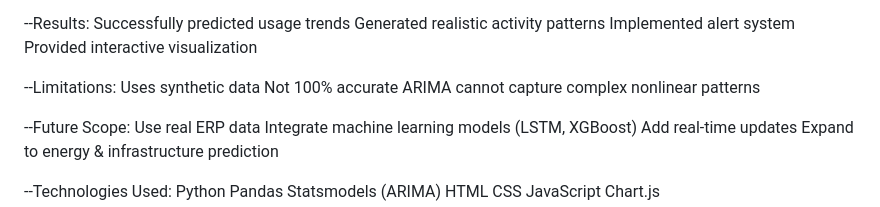
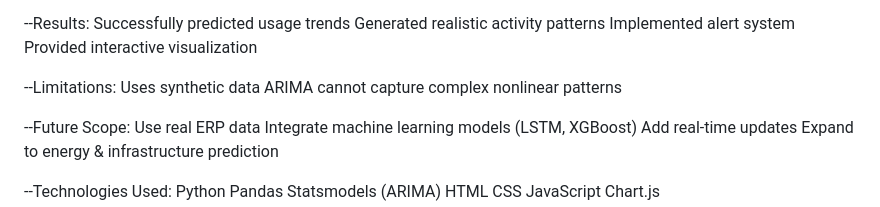
Before and after one commit to AdusumilliMithila/smart-campus-usage-prediction, a Markdown page: README.md, the part around the change. GitHub-like rendering.

```diff
--- a/README.md
+++ b/README.md
@@ -119,7 +119,6 @@ Provided interactive visualization
 
 --Limitations:
 Uses synthetic data
-Not 100% accurate
 ARIMA cannot capture complex nonlinear patterns
 
 --Future Scope:
```
